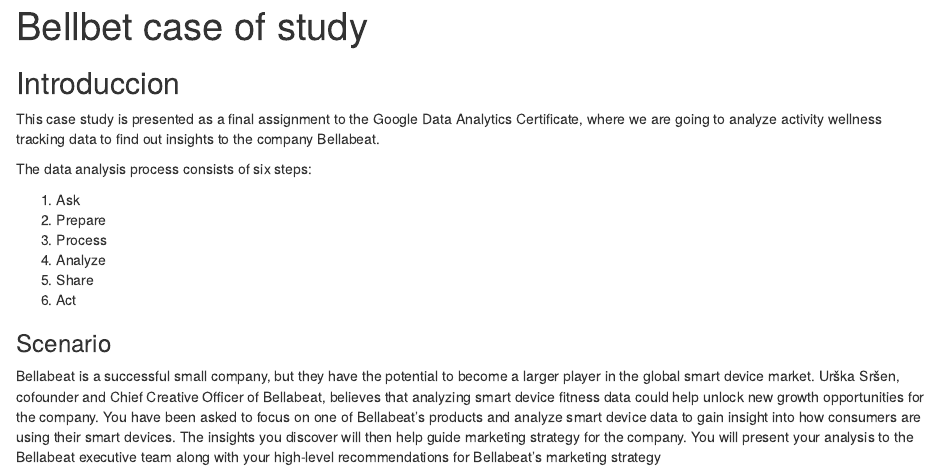
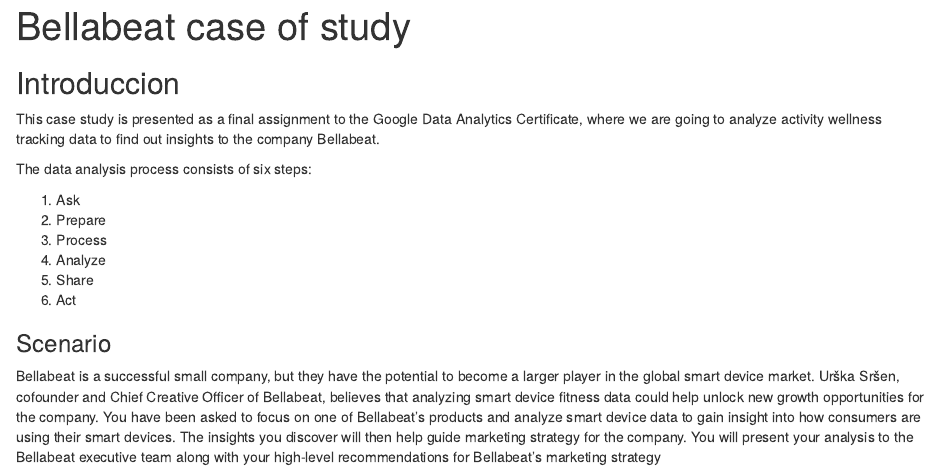
Before and after one commit to JuanCHerreraPro/Bellbet-CompleteCaseStudy, an R Markdown document (Bellabeat.Rmd): the page in a window 1100 px wide, from its top. Rendered offline with R 4.5, knitr and Pandoc, with nearby package versions.

Commit message:
Bellabeat case of study 5

```diff
--- a/Bellabeat.Rmd
+++ b/Bellabeat.Rmd
@@ -1,5 +1,5 @@
 ---
-title: "Bellbet case of study"
+title: "Bellabeat case of study"
 knit: (function(input_file, encoding) {
   out_dir <- 'docs';
   rmarkdown::render(input_file,
```
